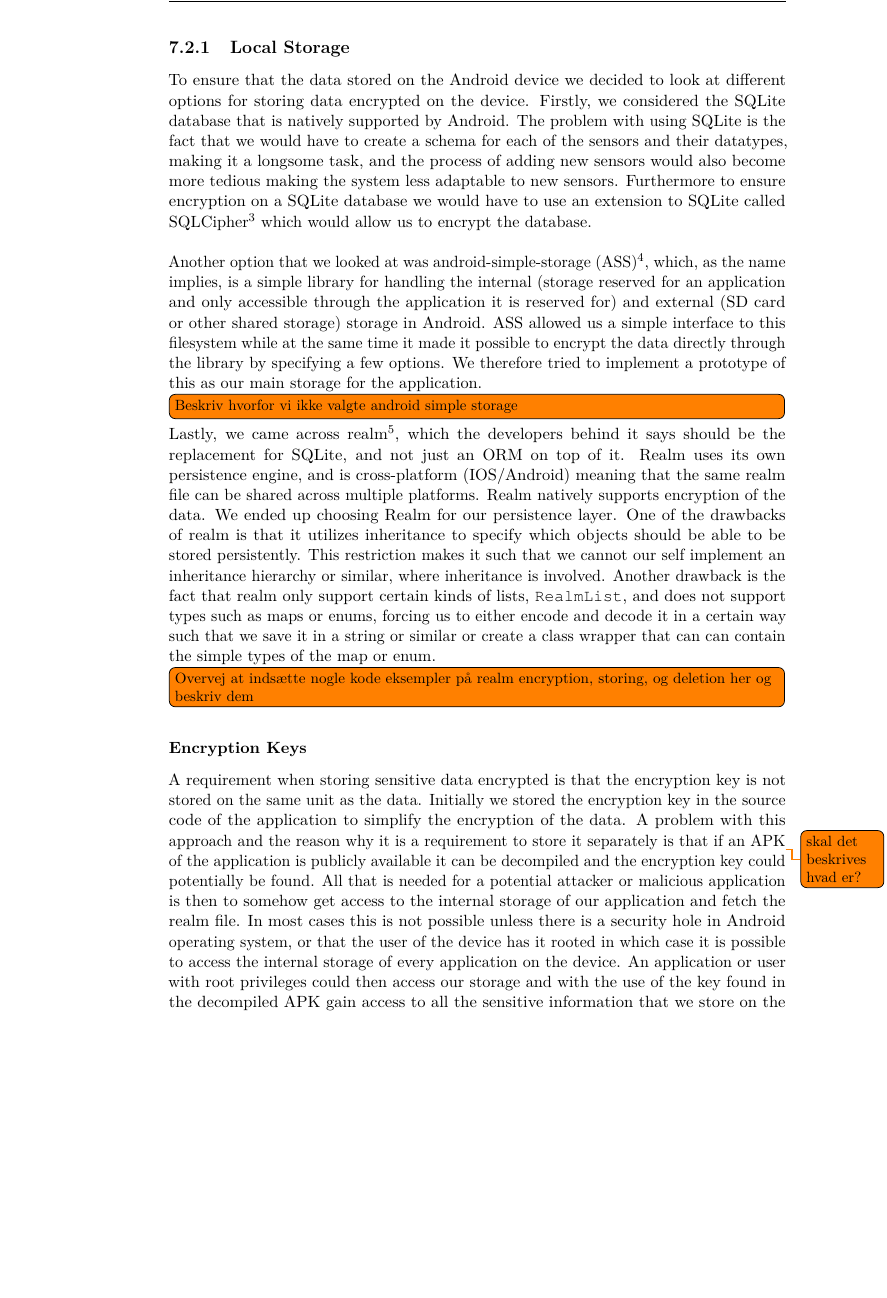
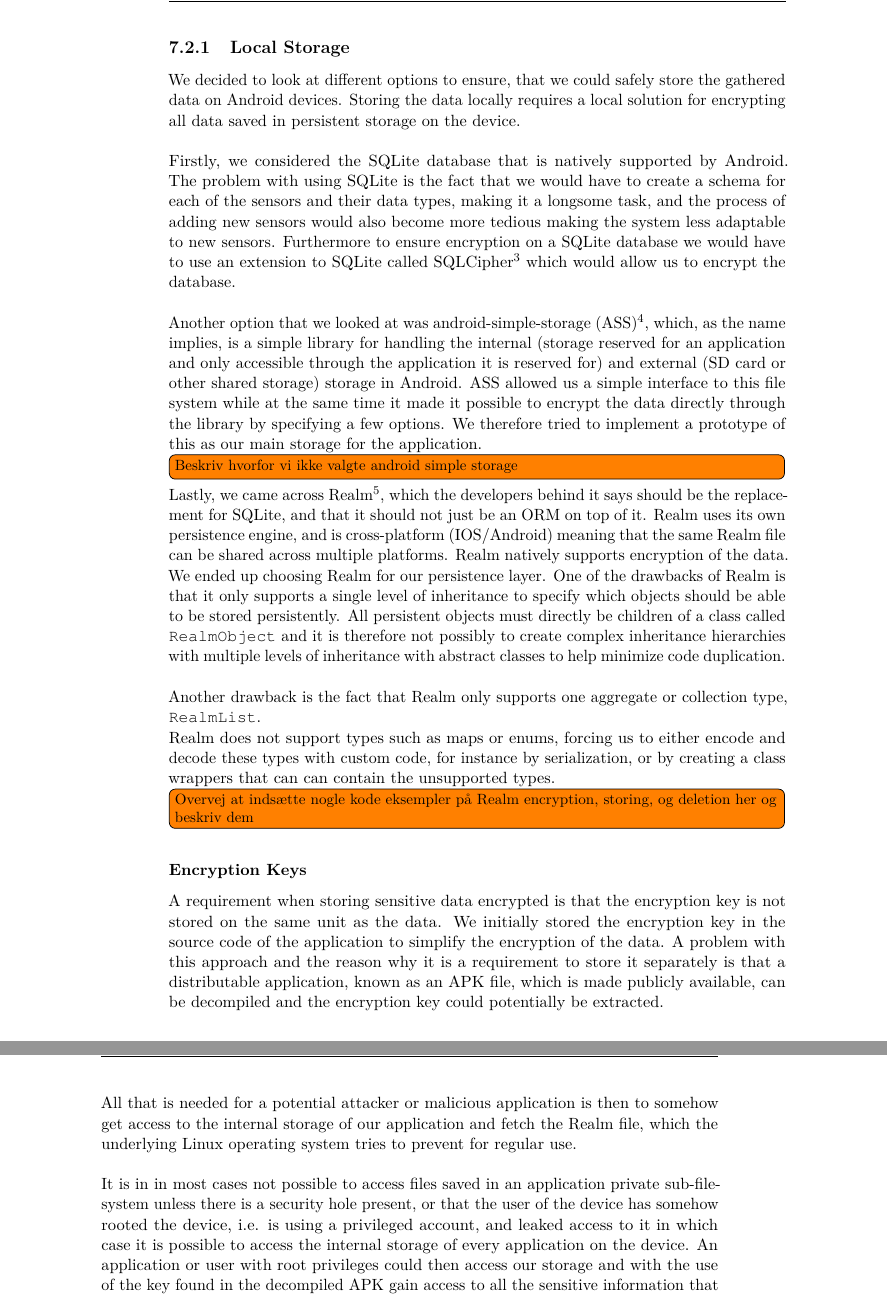
Before and after one commit to Shaderex/SW8-Report, a LaTeX thesis (super_main.tex, which reads content/security/storage_encryption.tex): part of page 43 of 77 before the commit and two parts of pages 43 and 44 of 77 after it, the two joined at a grey line, cut so that both start at the same text, the shorter picture padded with empty space. Compiled offline with pdfLaTeX.

Commit message:
changes..

```diff
--- a/content/security/storage_encryption.tex
+++ b/content/security/storage_encryption.tex
@@ -7,19 +7,29 @@ According to the legislation briefly described in \secref{sub:legislation} the d
 
 \subsection{Local Storage}
 \label{sub:local_storage}
-To ensure that the data stored on the Android device we decided to look at different options for storing data encrypted on the device. Firstly, we considered the SQLite database that is natively supported by Android. The problem with using SQLite is the fact that we would have to create a schema for each of the sensors and their datatypes, making it a longsome task, and the process of adding new sensors would also become more tedious making the system less adaptable to new sensors. Furthermore to ensure encryption on a SQLite database we would have to use an extension to SQLite called SQLCipher\footnote{https://www.zetetic.net/sqlcipher/} which would allow us to encrypt the database.
+We decided to look at different options to ensure, that we could safely store the gathered data on Android devices. Storing the data locally requires a local solution for encrypting all data saved in persistent storage on the device.
 \\\\
-Another option that we looked at was android-simple-storage (ASS)\footnote{https://github.com/sromku/android-simple-storage}, which, as the name implies, is a simple library for handling the internal (storage reserved for an application and only accessible through the application it is reserved for) and external (SD card or other shared storage) storage in Android. ASS allowed us a simple interface to this filesystem while at the same time it made it possible to encrypt the data directly through the library by specifying a few options. We therefore tried to implement a prototype of this as our main storage for the application.
+Firstly, we considered the SQLite database that is natively supported by Android. The problem with using SQLite is the fact that we would have to create a schema for each of the sensors and their data types, making it a longsome task, and the process of adding new sensors would also become more tedious making the system less adaptable to new sensors. Furthermore to ensure encryption on a SQLite database we would have to use an extension to SQLite called SQLCipher\footnote{https://www.zetetic.net/sqlcipher/} which would allow us to encrypt the database.
+\\\\
+Another option that we looked at was android-simple-storage (ASS)\footnote{https://github.com/sromku/android-simple-storage}, which, as the name implies, is a simple library for handling the internal (storage reserved for an application and only accessible through the application it is reserved for) and external (SD card or other shared storage) storage in Android. ASS allowed us a simple interface to this file system while at the same time it made it possible to encrypt the data directly through the library by specifying a few options. We therefore tried to implement a prototype of this as our main storage for the application.
 
 \todo[inline]{Beskriv hvorfor vi ikke valgte android simple storage}
 
-Lastly, we came across realm\footnote{https://realm.io/}, which the developers behind it says should be the replacement for SQLite, and not just an ORM on top of it. Realm uses its own persistence engine, and is cross-platform (IOS/Android) meaning that the same realm file can be shared across multiple platforms. Realm natively supports encryption of the data. We ended up choosing Realm for our persistence layer. One of the drawbacks of realm is that it utilizes inheritance to specify which objects should be able to be stored persistently. This restriction makes it such that we cannot our self implement an inheritance hierarchy or similar, where inheritance is involved. Another drawback is the fact that realm only support certain kinds of lists, \mono{RealmList}, and does not support types such as maps or enums, forcing us to either encode and decode it in a certain way such that we save it in a string or similar or create a class wrapper that can can contain the simple types of the map or enum.
+Lastly, we came across Realm\footnote{https://realm.io/}, which the developers behind it says should be the replacement for SQLite, and that it should not just be an ORM on top of it. Realm uses its own persistence engine, and is cross-platform (IOS/Android) meaning that the same Realm file can be shared across multiple platforms. Realm natively supports encryption of the data. We ended up choosing Realm for our persistence layer. One of the drawbacks of Realm is that it only supports a single level of inheritance to specify which objects should be able to be stored persistently. All persistent objects must directly be children of a class called \mono{RealmObject} and it is therefore not possibly to create complex inheritance hierarchies with multiple levels of inheritance with abstract classes to help minimize code duplication.
+\\\\
+Another drawback is the fact that Realm only supports one aggregate or collection type, \mono{RealmList}.
 
-\todo[inline]{Overvej at indsætte nogle kode eksempler på realm encryption, storing, og deletion her og beskriv dem}
+Realm does not support types such as maps or enums, forcing us to either encode and decode these types with custom code, for instance by serialization, or by creating a class wrappers that can can contain the unsupported types.
+
+\todo[inline]{Overvej at indsætte nogle kode eksempler på Realm encryption, storing, og deletion her og beskriv dem}
 
 \subsubsection{Encryption Keys}
 \label{sub:encryption_keys}
-A requirement when storing sensitive data encrypted is that the encryption key is not stored on the same unit as the data. Initially we stored the encryption key in the source code of the application to simplify the encryption of the data. A problem with this approach and the reason why it is a requirement to store it separately is that if an APK\todo{skal det beskrives hvad er?} of the application is publicly available it can be decompiled and the encryption key could potentially be found. All that is needed for a potential attacker or malicious application is then to somehow get access to the internal storage of our application and fetch the realm file. In most cases this is not possible unless there is a security hole in Android operating system, or that the user of the device has it rooted in which case it is possible to access the internal storage of every application on the device. An application or user with root privileges could then access our storage and with the use of the key found in the decompiled APK gain access to all the sensitive information that we store on the device.
+A requirement when storing sensitive data encrypted is that the encryption key is not stored on the same unit as the data. We initially stored the encryption key in the source code of the application to simplify the encryption of the data. A problem with this approach and the reason why it is a requirement to store it separately is that a distributable application, known as an APK file, which is made publicly available, can be decompiled and the encryption key could potentially be extracted.
+\\\\
+All that is needed for a potential attacker or malicious application is then to somehow get access to the internal storage of our application and fetch the Realm file, which the underlying Linux operating system tries to prevent for regular use.
+\\\\
+It is in in most cases not possible to access files saved in an application private sub-file-system unless there is a security hole present, or that the user of the device has somehow rooted the device, i.e. is using a privileged account, and leaked access to it in which case it is possible to access the internal storage of every application on the device. An application or user with root privileges could then access our storage and with the use of the key found in the decompiled APK gain access to all the sensitive information that we store on the device.
 \\\\
 Instead of storing the encryption key on the device we decided to move it to the server, and actually also ensure that every device has its own encryption key. Having an encryption key for each device requires us to somehow be able to uniquely identify a device.
 \todo[inline]{Har vi skrevet om device id her?}
```
Also changed, not shown: content/security/storage_encryption.tex (7 more changed lines).
